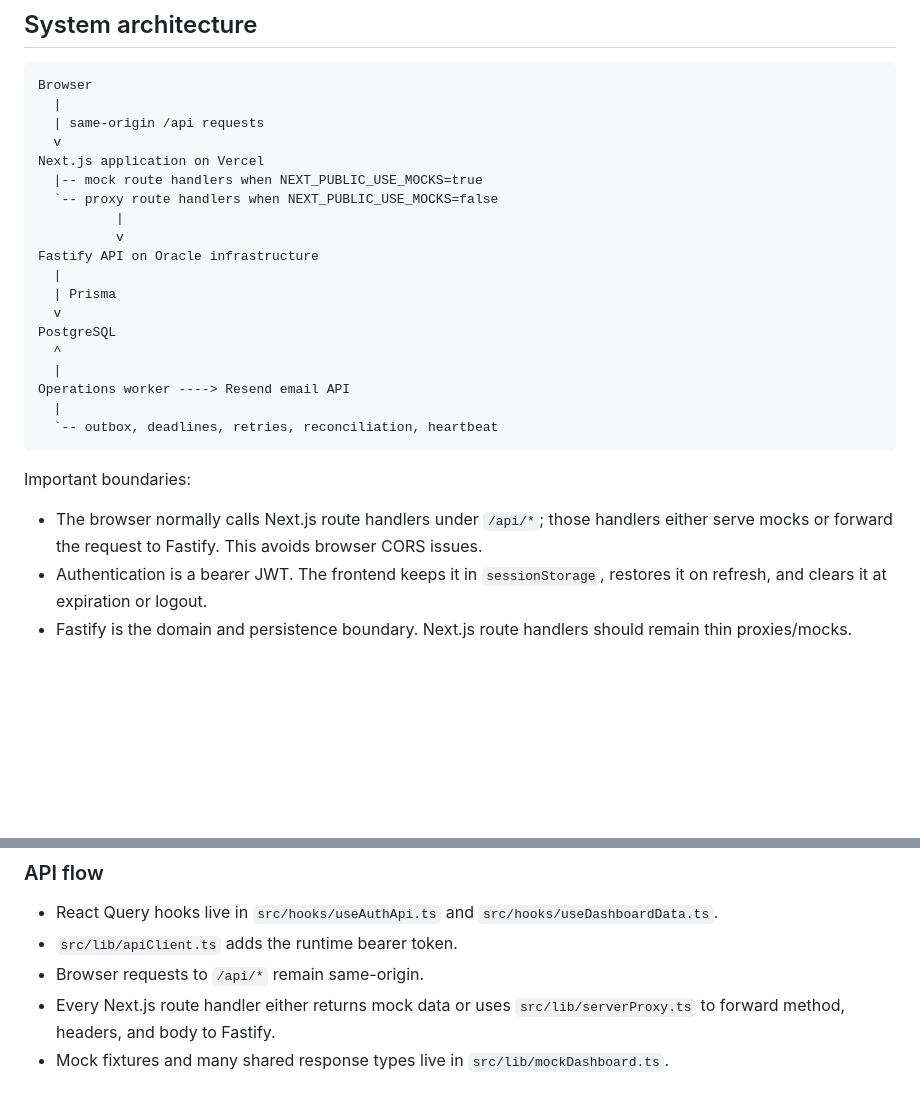
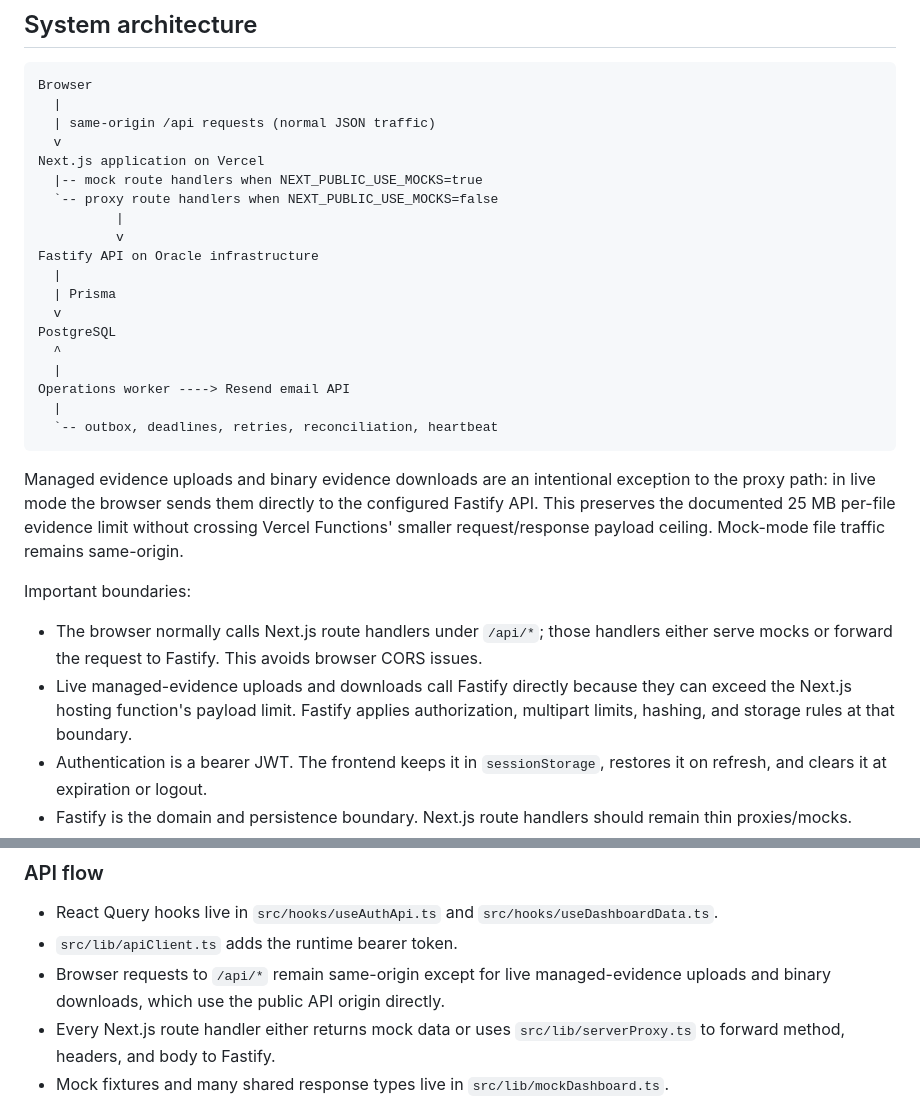
Before and after one commit to StefanGertz/myescrow, a Markdown page: MYESCROW_TECHNICAL_OVERVIEW.md, 2 parts joined by grey strips. Drawn GitHub-style; blank space fills up the shorter version.

Commit message:
Document direct evidence file transport

````diff
--- a/MYESCROW_TECHNICAL_OVERVIEW.md
+++ b/MYESCROW_TECHNICAL_OVERVIEW.md
@@ -79,7 +79,7 @@ The web operations console implements health/alert views, administrative cancell
 ```text
 Browser
   |
-  | same-origin /api requests
+  | same-origin /api requests (normal JSON traffic)
   v
 Next.js application on Vercel
   |-- mock route handlers when NEXT_PUBLIC_USE_MOCKS=true
@@ -98,9 +98,12 @@ Operations worker ----> Resend email API
   `-- outbox, deadlines, retries, reconciliation, heartbeat
 ```
 
+Managed evidence uploads and binary evidence downloads are an intentional exception to the proxy path: in live mode the browser sends them directly to the configured Fastify API. This preserves the documented 25 MB per-file evidence limit without crossing Vercel Functions' smaller request/response payload ceiling. Mock-mode file traffic remains same-origin.
+
 Important boundaries:
 
 - The browser normally calls Next.js route handlers under `/api/*`; those handlers either serve mocks or forward the request to Fastify. This avoids browser CORS issues.
+- Live managed-evidence uploads and downloads call Fastify directly because they can exceed the Next.js hosting function's payload limit. Fastify applies authorization, multipart limits, hashing, and storage rules at that boundary.
 - Authentication is a bearer JWT. The frontend keeps it in `sessionStorage`, restores it on refresh, and clears it at expiration or logout.
 - Fastify is the domain and persistence boundary. Next.js route handlers should remain thin proxies/mocks.
 - The API and worker use the same image and database but run as separate processes.
@@ -315,7 +318,7 @@ The same codebase contains three meaningful combinations:
 
 - React Query hooks live in `src/hooks/useAuthApi.ts` and `src/hooks/useDashboardData.ts`.
 - `src/lib/apiClient.ts` adds the runtime bearer token.
-- Browser requests to `/api/*` remain same-origin.
+- Browser requests to `/api/*` remain same-origin except for live managed-evidence uploads and binary downloads, which use the public API origin directly.
 - Every Next.js route handler either returns mock data or uses `src/lib/serverProxy.ts` to forward method, headers, and body to Fastify.
 - Mock fixtures and many shared response types live in `src/lib/mockDashboard.ts`.
 
````
